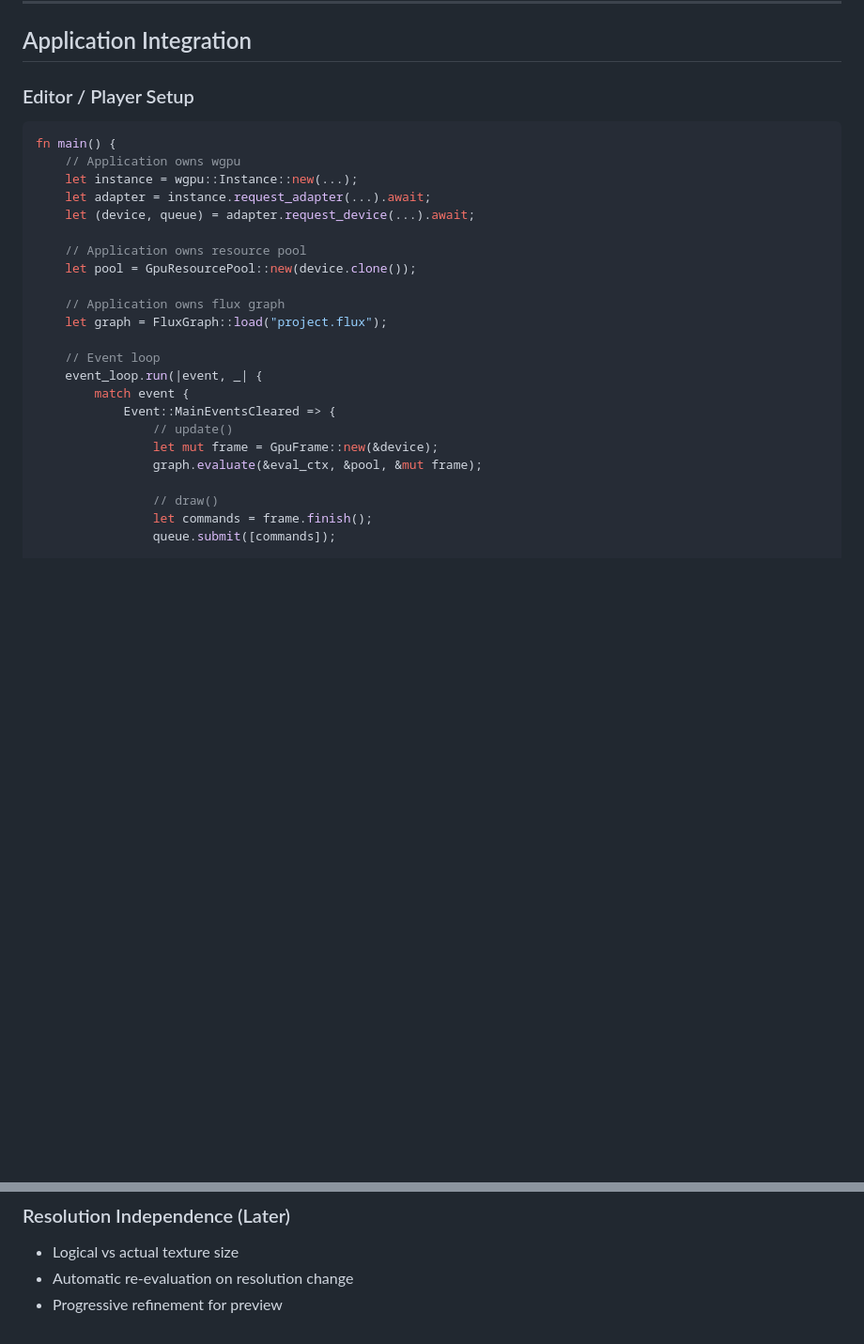
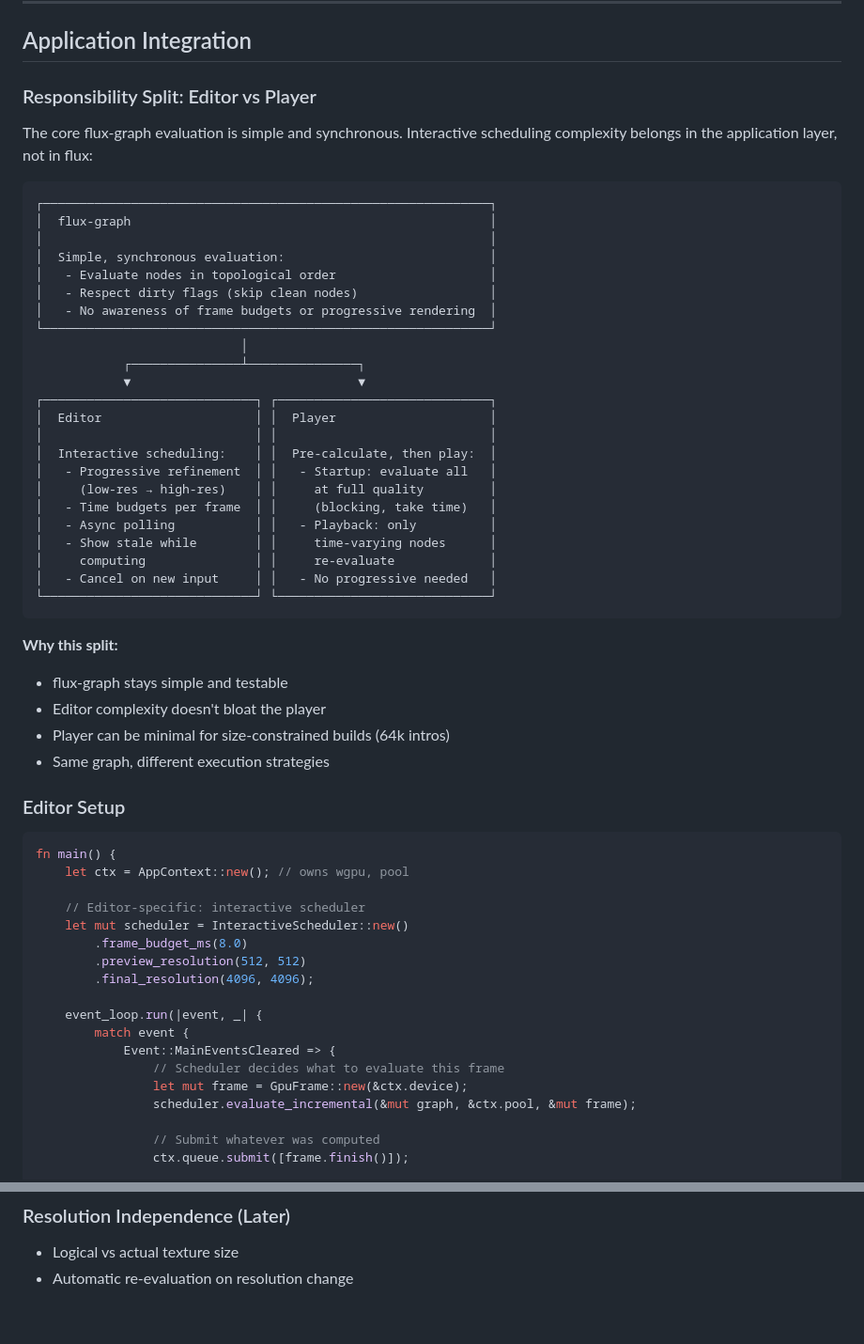
Before and after one commit to Jasper2-0/flux, a Markdown page: docs/design/flux-gpu-architecture.md, 2 parts joined by grey strips. Shown at 94% size. Drawn GitHub-style; blank space fills up the shorter version.

````diff
--- a/docs/design/flux-gpu-architecture.md
+++ b/docs/design/flux-gpu-architecture.md
@@ -327,30 +349,61 @@ Downstream operators also dirty (inputs changed)
 
 ## Application Integration
 
-### Editor / Player Setup
+### Responsibility Split: Editor vs Player
+
+The core flux-graph evaluation is simple and synchronous. Interactive scheduling complexity belongs in the application layer, not in flux:
+
+```
+┌─────────────────────────────────────────────────────────────┐
+│  flux-graph                                                 │
+│                                                             │
+│  Simple, synchronous evaluation:                            │
+│   - Evaluate nodes in topological order                     │
+│   - Respect dirty flags (skip clean nodes)                  │
+│   - No awareness of frame budgets or progressive rendering  │
+└─────────────────────────────────────────────────────────────┘
+                            │
+            ┌───────────────┴───────────────┐
+            ▼                               ▼
+┌─────────────────────────────┐ ┌─────────────────────────────┐
+│  Editor                     │ │  Player                     │
+│                             │ │                             │
+│  Interactive scheduling:    │ │  Pre-calculate, then play:  │
+│   - Progressive refinement  │ │   - Startup: evaluate all   │
+│     (low-res → high-res)    │ │     at full quality         │
+│   - Time budgets per frame  │ │     (blocking, take time)   │
+│   - Async polling           │ │   - Playback: only          │
+│   - Show stale while        │ │     time-varying nodes      │
+│     computing               │ │     re-evaluate             │
+│   - Cancel on new input     │ │   - No progressive needed   │
+└─────────────────────────────┘ └─────────────────────────────┘
+```
+
+**Why this split:**
+- flux-graph stays simple and testable
+- Editor complexity doesn't bloat the player
+- Player can be minimal for size-constrained builds (64k intros)
+- Same graph, different execution strategies
+
+### Editor Setup
 
 ```rust
 fn main() {
-    // Application owns wgpu
-    let instance = wgpu::Instance::new(...);
-    let adapter = instance.request_adapter(...).await;
-    let (device, queue) = adapter.request_device(...).await;
+    let ctx = AppContext::new(); // owns wgpu, pool
 
-    // Application owns resource pool
-    let pool = GpuResourcePool::new(device.clone());
+    // Editor-specific: interactive scheduler
+    let mut scheduler = InteractiveScheduler::new()
+        .frame_budget_ms(8.0)
+        .preview_resolution(512, 512)
+        .final_resolution(4096, 4096);
 
-    // Application owns flux graph
-    let graph = FluxGraph::load("project.flux");
-
-    // Event loop
     event_loop.run(|event, _| {
         match event {
             Event::MainEventsCleared => {
-                // update()
-                let mut frame = GpuFrame::new(&device);
-                graph.evaluate(&eval_ctx, &pool, &mut frame);
+                // Scheduler decides what to evaluate this frame
+                let mut frame = GpuFrame::new(&ctx.device);
+                scheduler.evaluate_incremental(&mut graph, &ctx.pool, &mut frame);
 
-                // draw()
-                let commands = frame.finish();
-                queue.submit([commands]);
+                // Submit whatever was computed
+                ctx.queue.submit([frame.finish()]);
 
@@ -389,4 +479,3 @@ The crate boundary is in place; extraction can happen when needed.
 
 - Logical vs actual texture size
 - Automatic re-evaluation on resolution change
-- Progressive refinement for preview
````
Also changed, not shown: other parts of docs/design/flux-gpu-architecture.md (+60 -1 lines).
